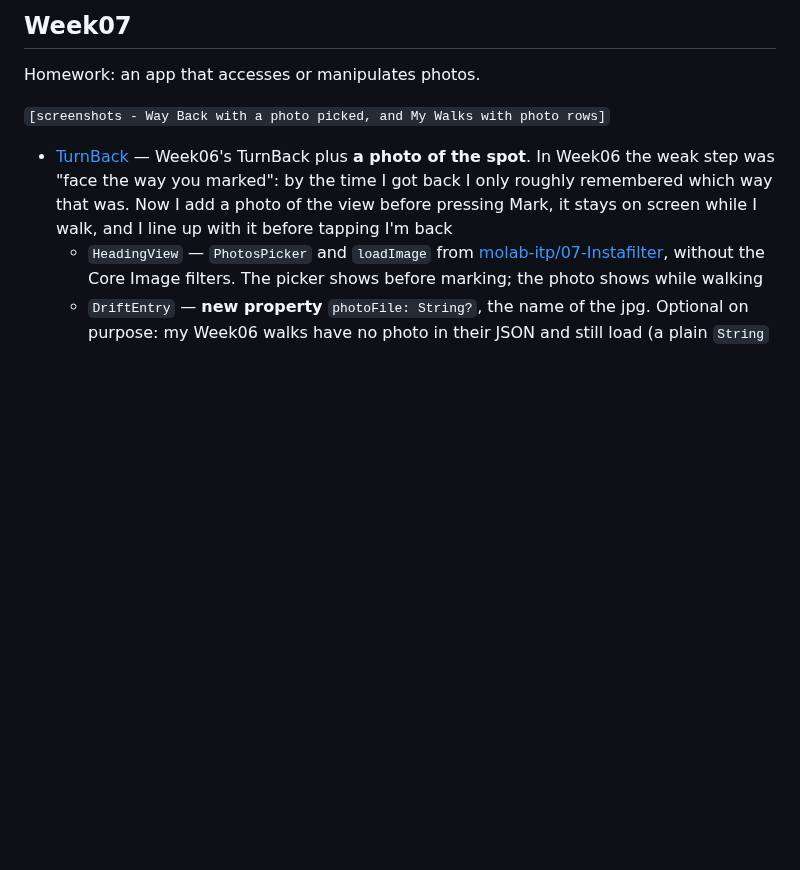
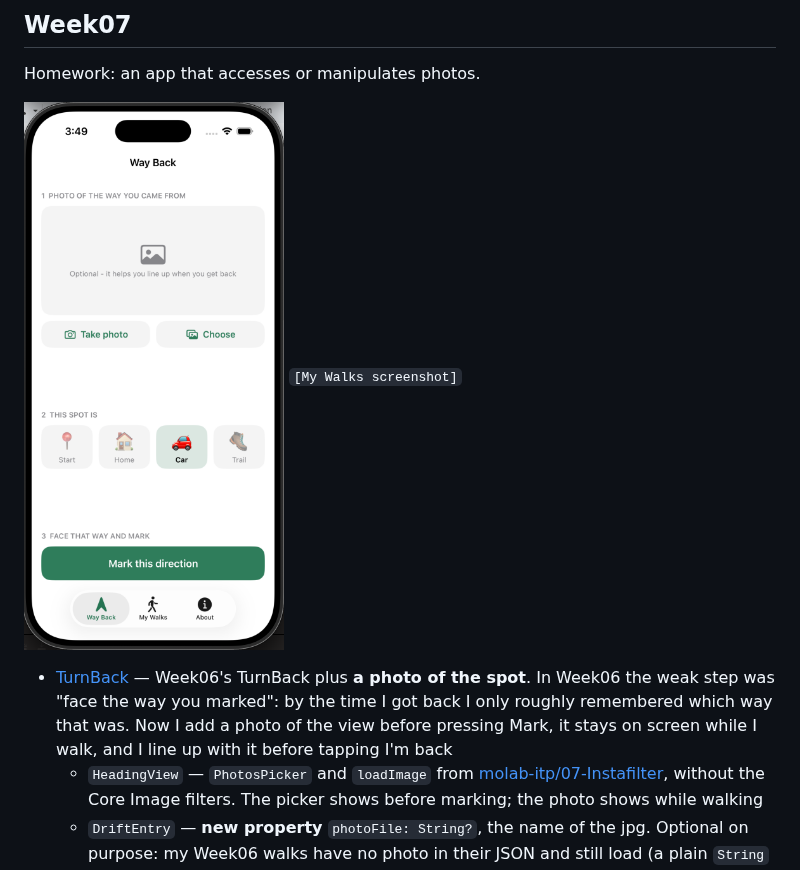
Before and after one commit to jackienamdesign/molab-2026-itp-jackie, a Markdown page: README.md, the part around the change. GitHub-like rendering; pictures changed too: Week07/wayback-screenshot.png (added); blank space fills up the shorter version.

Commit message:
Week07: add Way Back screenshot
Co-Authored-By: Claude Opus 5.5 <noreply@anthropic.com>

```diff
--- a/README.md
+++ b/README.md
@@ -123,7 +123,7 @@ First real walk on my iPhone: 3° off.
 
 Homework: an app that accesses or manipulates photos.
 
-`[screenshots - Way Back with a photo picked, and My Walks with photo rows]`
+<img src="Week07/wayback-screenshot.png" width="260"> `[My Walks screenshot]`
 
 - [TurnBack](Week07/TurnBack) — Week06's TurnBack plus **a photo of the spot**. In Week06 the
   weak step was "face the way you marked": by the time I got back I only roughly remembered
```
